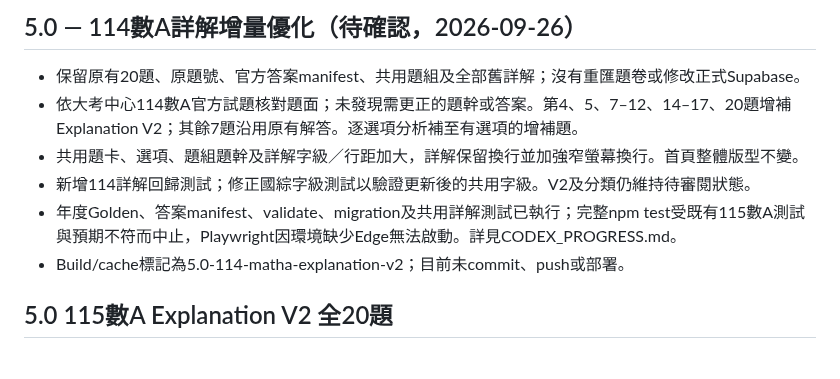
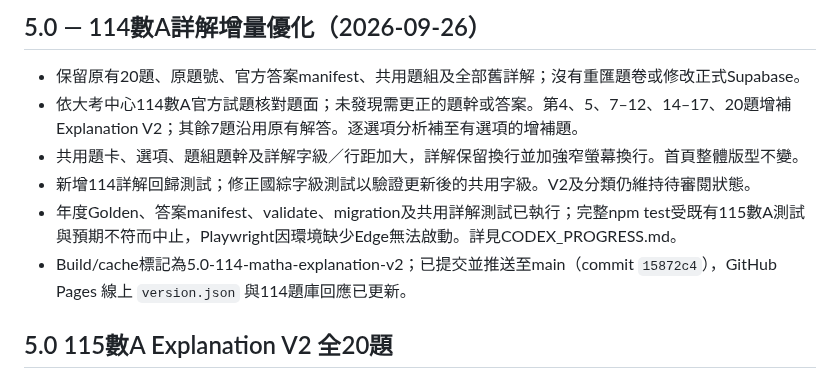
Before and after one commit to kenny17go/high-school-review, a Markdown page: CHANGELOG.md, the part around the change. Drawn GitHub-style.

```diff
--- a/CHANGELOG.md
+++ b/CHANGELOG.md
@@ -1,11 +1,11 @@
-## 5.0 — 114數A詳解增量優化（待確認，2026-09-26）
+## 5.0 — 114數A詳解增量優化（2026-09-26）
 
 - 保留原有20題、原題號、官方答案manifest、共用題組及全部舊詳解；沒有重匯題卷或修改正式Supabase。
 - 依大考中心114數A官方試題核對題面；未發現需更正的題幹或答案。第4、5、7–12、14–17、20題增補Explanation V2；其餘7題沿用原有解答。逐選項分析補至有選項的增補題。
 - 共用題卡、選項、題組題幹及詳解字級／行距加大，詳解保留換行並加強窄螢幕換行。首頁整體版型不變。
 - 新增114詳解回歸測試；修正國綜字級測試以驗證更新後的共用字級。V2及分類仍維持待審閱狀態。
 - 年度Golden、答案manifest、validate、migration及共用詳解測試已執行；完整npm test受既有115數A測試與預期不符而中止，Playwright因環境缺少Edge無法啟動。詳見CODEX_PROGRESS.md。
-- Build/cache標記為5.0-114-matha-explanation-v2；目前未commit、push或部署。
+- Build/cache標記為5.0-114-matha-explanation-v2；已提交並推送至main（commit `15872c4`），GitHub Pages 線上 `version.json` 與114題庫回應已更新。
 
 ## 5.0 115數A Explanation V2 全20題
 
```
Also changed, not shown: CODEX_PROGRESS.md (+4 -4 lines).
